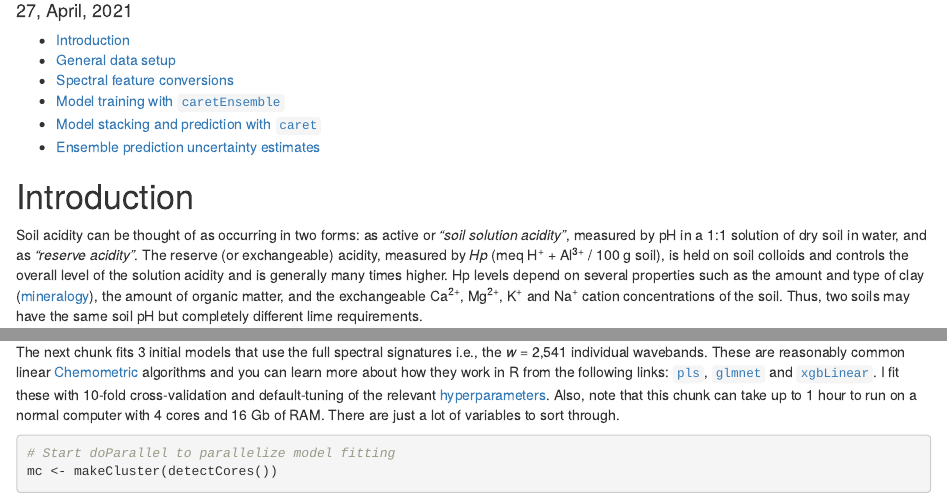
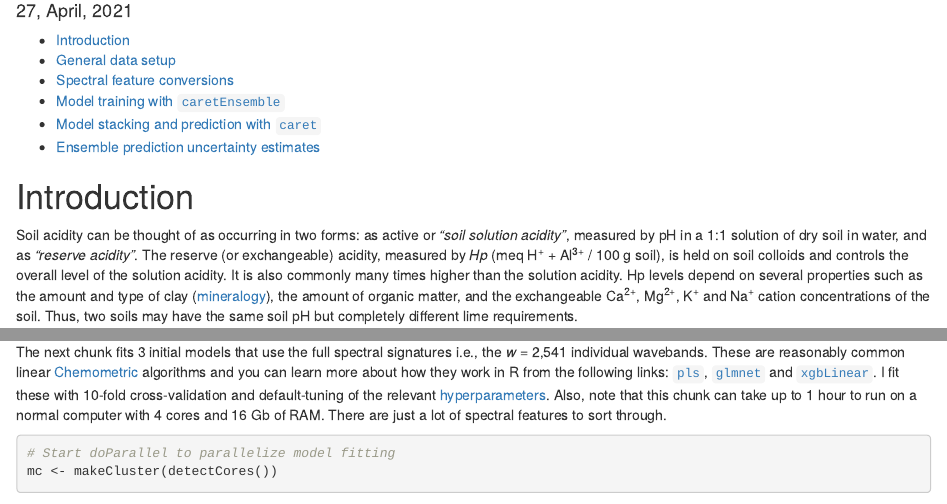
Before and after one commit to mgwalsh/Soils, an R Markdown document (Spec_acidity_preds.Rmd): the page in a window 1100 px wide, from 100 px down, and a second part further down, joined at a grey line. Rendered offline with R 4.5, knitr and Pandoc, with nearby package versions; some code elsewhere in the file could not run offline; a font, style sheet, LaTeX package, included part or bibliography that could not be used is replaced or left out.

````diff
--- a/Spec_acidity_preds.Rmd
+++ b/Spec_acidity_preds.Rmd
@@ -16,7 +16,7 @@
 
 # Introduction
 
-Soil acidity can be thought of as occurring in two forms: as active or *"soil solution acidity"*, measured by pH in a  1:1 solution of dry soil in water, and as *"reserve acidity"*. The reserve (or exchangeable) acidity, measured by *Hp* (meq H^+^ + Al^3+^ / 100 g soil), is held on soil colloids and controls the overall level of the solution acidity and is generally many times higher. Hp levels depend on several properties such as the amount and type of clay ([mineralogy](https://en.wikipedia.org/wiki/Mineralogy)), the amount of organic matter, and the exchangeable Ca^2+^, Mg^2+^, K^+^ and Na^+^ cation concentrations of the soil. Thus, two soils may have the same soil pH but completely different lime requirements.
+Soil acidity can be thought of as occurring in two forms: as active or *"soil solution acidity"*, measured by pH in a  1:1 solution of dry soil in water, and as *"reserve acidity"*. The reserve (or exchangeable) acidity, measured by *Hp* (meq H^+^ + Al^3+^ / 100 g soil), is held on soil colloids and controls the overall level of the solution acidity. It is also commonly many times higher than the solution acidity. Hp levels depend on several properties such as the amount and type of clay ([mineralogy](https://en.wikipedia.org/wiki/Mineralogy)), the amount of organic matter, and the exchangeable Ca^2+^, Mg^2+^, K^+^ and Na^+^ cation concentrations of the soil. Thus, two soils may have the same soil pH but completely different lime requirements.
 
 To effectively raise the soil pH of acid soils over the long-term, both active and reserve acidity should be neutralized. Soil test labs typically determine the buffering capacity and the lime requirement by measuring or estimating reserve acidity; see e.g., the excellent introductory tutorial in [Moorberg & Crouse (v.2)](https://kstatelibraries.pressbooks.pub/soilslabmanual/chapter/soil-acidity-and-adjusting-soil-ph/). Although, soil pH is the trigger for determining when lime is needed for mineral soils, it is not used to determine how much lime is needed to increase pH to the recommended pH range for a specific crop. Also, while Hp measurements are not difficult to do in a wet chemistry lab, they are time-consuming and hard to do well.
 
@@ -156,7 +156,7 @@
 
 [**`caretEnsemble`**](https://cran.r-project.org/web/packages/caretEnsemble/caretEnsemble.pdf) has 3 primary functions: `caretList`, `caretEnsemble` and `caretStack`. `caretList` is used to build lists of caret models on the same training data, with the same model resampling parameters. `caretEnsemble` and `caretStack` are used to create ensemble models from such lists of individual `caret` models. `caretEnsemble` uses a generalized linear model [glm](https://en.wikipedia.org/wiki/Generalized_linear_model) to create a simple weighted combination of the constituent models and `caretStack` uses a specific caret model to combine the outputs from a choice of other component `caret` models. The main advantage of running `caretEnsemble` is that the intended individual [`caret`](https://topepo.github.io/caret/) models can be run *"all-at-once"*, rather than running each model separately ... abbreviating and hopefully clarifying the calibration code. All model fitting processes can be (are) parallelized to facilitate efficient use of either local or cloud-based computing resources. Note that there are also other options available for this e.g., the [`snowfall`](https://cran.r-project.org/web/packages/snowfall/snowfall.pdf) package, among others.
 
-The next chunk fits 3 initial models that use the full spectral signatures i.e., the *w* = 2,541 individual wavebands. These are reasonably common linear [Chemometric](https://en.wikipedia.org/wiki/Chemometrics) algorithms and you can learn more about how they work in R from the following links: [`pls`](https://www.rdocumentation.org/packages/mixOmics/versions/6.3.2/topics/pls), [`glmnet`](https://www.rdocumentation.org/packages/glmnet/versions/4.1-1/topics/glmnet) and [`xgbLinear`](https://www.kaggle.com/rtatman/machine-learning-with-xgboost-in-r/). I fit these with 10-fold cross-validation and default-tuning of the relevant [hyperparameters](https://en.wikipedia.org/wiki/Hyperparameter_(machine_learning)). Also, note that this chunk can take up to 1 hour to run on a normal computer with 4 cores and 16 Gb of RAM. There are just a lot of variables to sort through.
+The next chunk fits 3 initial models that use the full spectral signatures i.e., the *w* = 2,541 individual wavebands. These are reasonably common linear [Chemometric](https://en.wikipedia.org/wiki/Chemometrics) algorithms and you can learn more about how they work in R from the following links: [`pls`](https://www.rdocumentation.org/packages/mixOmics/versions/6.3.2/topics/pls), [`glmnet`](https://www.rdocumentation.org/packages/glmnet/versions/4.1-1/topics/glmnet) and [`xgbLinear`](https://www.kaggle.com/rtatman/machine-learning-with-xgboost-in-r/). I fit these with 10-fold cross-validation and default-tuning of the relevant [hyperparameters](https://en.wikipedia.org/wiki/Hyperparameter_(machine_learning)). Also, note that this chunk can take up to 1 hour to run on a normal computer with 4 cores and 16 Gb of RAM. There are just a lot of spectral features to sort through.
 
 ```{r, warning = FALSE}
 # Start doParallel to parallelize model fitting
````
Also changed, not shown: Spec_acidity_preds.Rmd (2 more changed lines).
